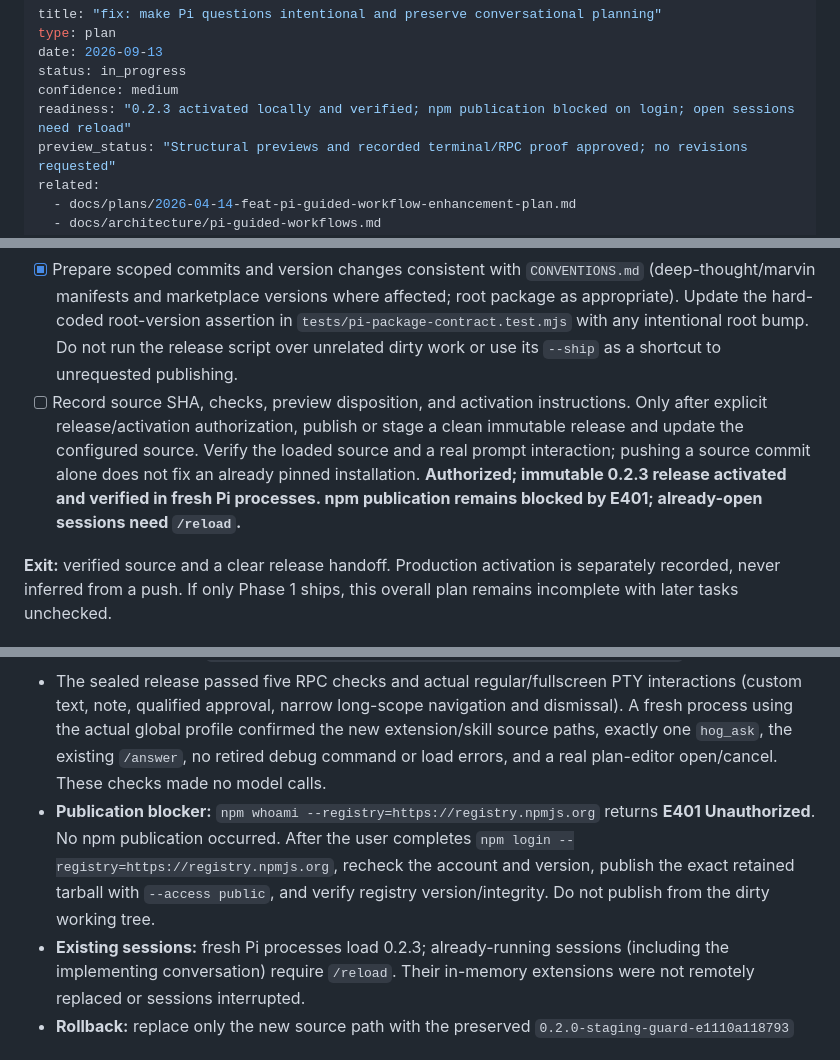
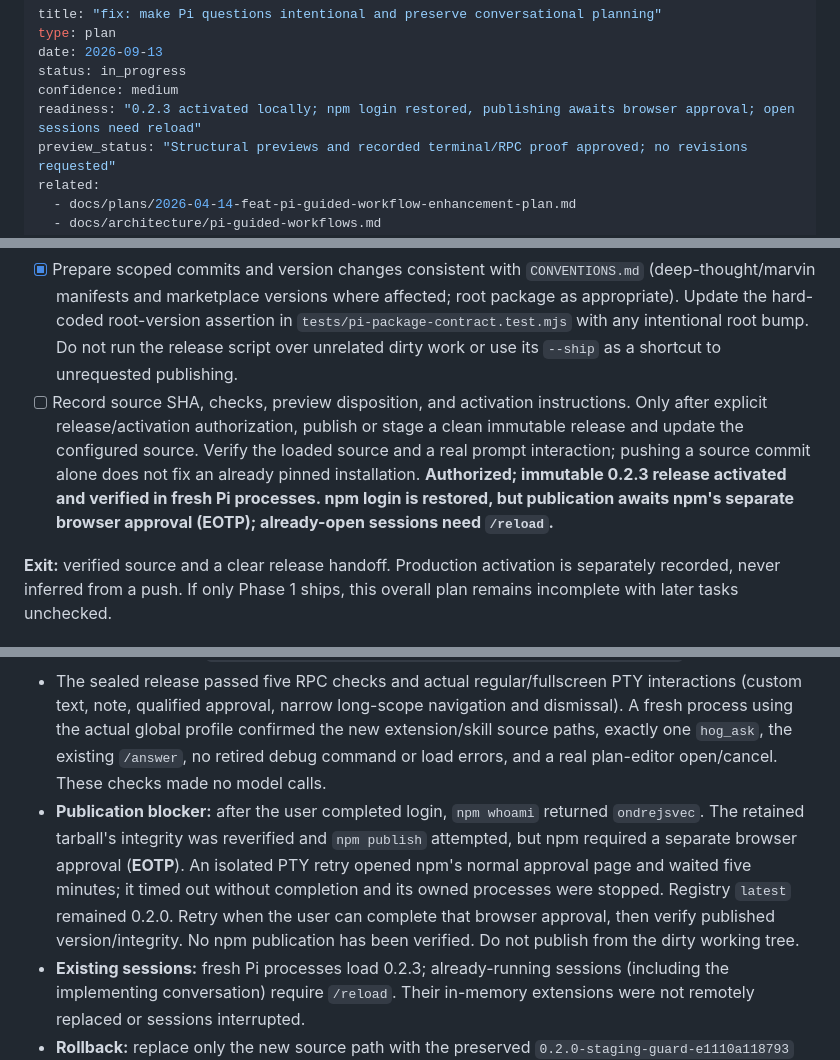
Before and after one commit to ondrej-svec/heart-of-gold-toolkit, a Markdown page: docs/plans/2026-09-13-fix-pi-question-interaction-plan.md, 3 parts joined by grey strips. Rendered like a GitHub page.

Commit message:
docs(pi): record npm publishing approval blocker

```diff
--- a/docs/plans/2026-09-13-fix-pi-question-interaction-plan.md
+++ b/docs/plans/2026-09-13-fix-pi-question-interaction-plan.md
@@ -4,7 +4,7 @@ type: plan
 date: 2026-09-13
 status: in_progress
 confidence: medium
-readiness: "0.2.3 activated locally and verified; npm publication blocked on login; open sessions need reload"
+readiness: "0.2.3 activated locally; npm login restored, publishing awaits browser approval; open sessions need reload"
 preview_status: "Structural previews and recorded terminal/RPC proof approved; no revisions requested"
 related:
   - docs/plans/2026-04-14-feat-pi-guided-workflow-enhancement-plan.md
@@ -206,7 +206,7 @@ Depends on Phases 1–2 and Ondrej's preview approval; do not substitute autonom
 - [x] Run focused new tests, `npm run test:pi`, and compatibility/publish/security checks. Use the repository's supported Python environment (for example `uv run` on the check scripts); do not install packages into a global Python environment. Run full prepublish checks for an actual release and classify unrelated baseline failures explicitly.
 - [x] Verify standalone Pi package, skills-only install, and a profile containing the existing workstation `/answer`: no duplicate command/tool, no required dependency on that workstation, and no lost RPC path. Use isolated test profiles; do not alter the user's live profile for a smoke test.
 - [x] Prepare scoped commits and version changes consistent with `CONVENTIONS.md` (deep-thought/marvin manifests and marketplace versions where affected; root package as appropriate). Update the hard-coded root-version assertion in `tests/pi-package-contract.test.mjs` with any intentional root bump. Do not run the release script over unrelated dirty work or use its `--ship` as a shortcut to unrequested publishing.
-- [ ] Record source SHA, checks, preview disposition, and activation instructions. Only after explicit release/activation authorization, publish or stage a clean immutable release and update the configured source. Verify the loaded source and a real prompt interaction; pushing a source commit alone does not fix an already pinned installation. **Authorized; immutable 0.2.3 release activated and verified in fresh Pi processes. npm publication remains blocked by E401; already-open sessions need `/reload`.**
+- [ ] Record source SHA, checks, preview disposition, and activation instructions. Only after explicit release/activation authorization, publish or stage a clean immutable release and update the configured source. Verify the loaded source and a real prompt interaction; pushing a source commit alone does not fix an already pinned installation. **Authorized; immutable 0.2.3 release activated and verified in fresh Pi processes. npm login is restored, but publication awaits npm's separate browser approval (EOTP); already-open sessions need `/reload`.**
 
 **Exit:** verified source and a clear release handoff. Production activation is separately recorded, never inferred from a push. If only Phase 1 ships, this overall plan remains incomplete with later tasks unchecked.
 
@@ -246,7 +246,7 @@ Depends on Phases 1–2 and Ondrej's preview approval; do not substitute autonom
 - Packed `heart-of-gold-toolkit-0.2.3.tgz`; all **282 extracted files** matched the verified export. Sealed a new read-only release at `$HOME/.local/lib/heart-of-gold/releases/0.2.3-6a1713667c14`. The old release was not modified; its tree digest is unchanged.
 - Updated **only** the Heart of Gold package source in `$HOME/.pi/agent/settings.json`, preserving its skill filters and every other setting. Settings backup, package, integrity receipt, logs and terminal captures live under `$HOME/.local/lib/heart-of-gold/artifacts/0.2.3-6a1713667c14/`.
 - The sealed release passed five RPC checks and actual regular/fullscreen PTY interactions (custom text, note, qualified approval, narrow long-scope navigation and dismissal). A fresh process using the actual global profile confirmed the new extension/skill source paths, exactly one `hog_ask`, the existing `/answer`, no retired debug command or load errors, and a real plan-editor open/cancel. These checks made no model calls.
-- **Publication blocker:** `npm whoami --registry=https://registry.npmjs.org` returns **E401 Unauthorized**. No npm publication occurred. After the user completes `npm login --registry=https://registry.npmjs.org`, recheck the account and version, publish the exact retained tarball with `--access public`, and verify registry version/integrity. Do not publish from the dirty working tree.
+- **Publication blocker:** after the user completed login, `npm whoami` returned `ondrejsvec`. The retained tarball's integrity was reverified and `npm publish` attempted, but npm required a separate browser approval (**EOTP**). An isolated PTY retry opened npm's normal approval page and waited five minutes; it timed out without completion and its owned processes were stopped. Registry `latest` remained 0.2.0. Retry when the user can complete that browser approval, then verify published version/integrity. No npm publication has been verified. Do not publish from the dirty working tree.
 - **Existing sessions:** fresh Pi processes load 0.2.3; already-running sessions (including the implementing conversation) require `/reload`. Their in-memory extensions were not remotely replaced or sessions interrupted.
 - **Rollback:** replace only the new source path with the preserved `0.2.0-staging-guard-e1110a118793` source and reload. Do not restore the whole backup over intervening settings changes.
 
```
